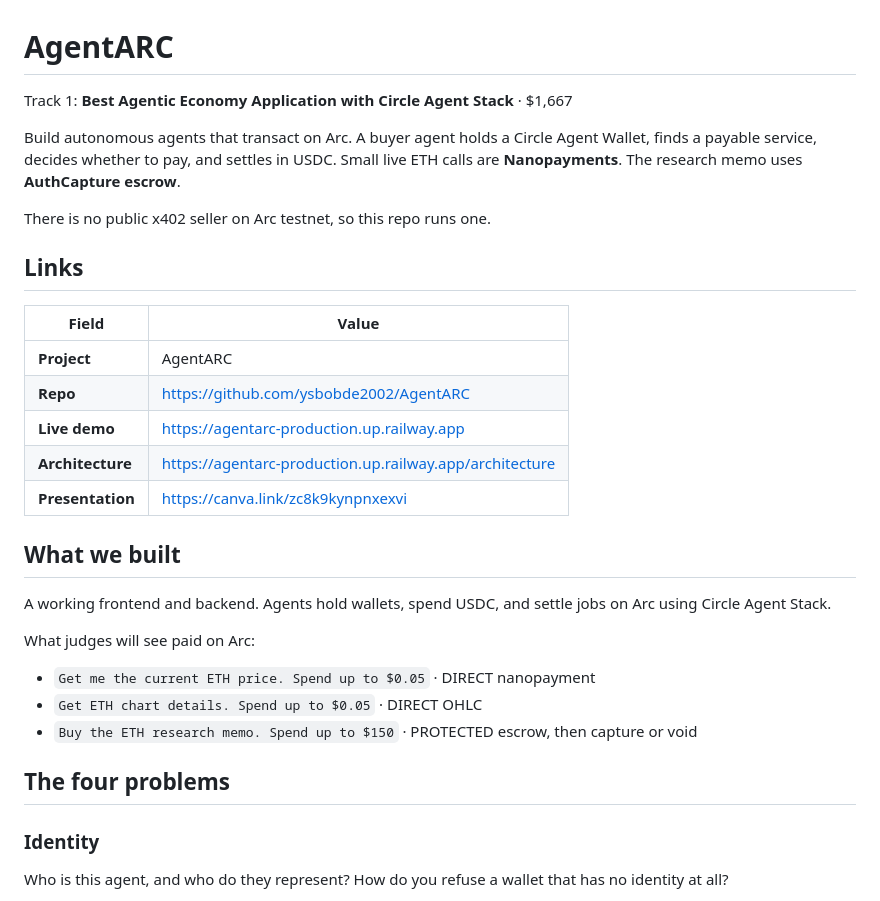
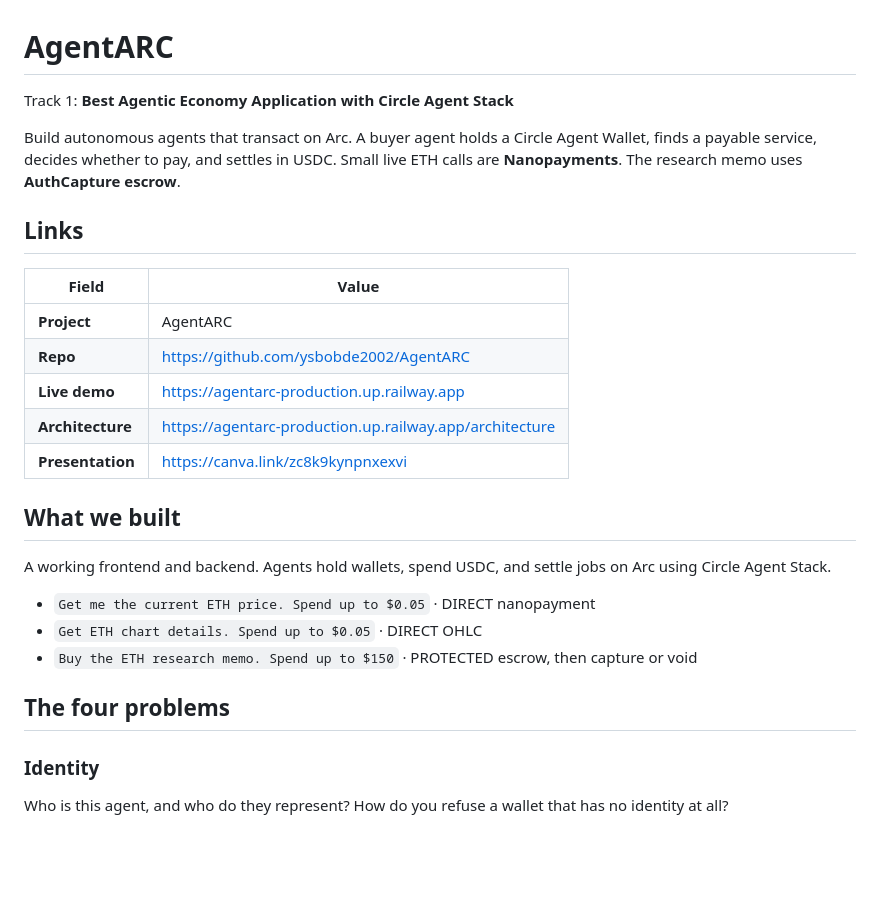
Before and after one commit to ysbobde2002/AgentARC, a Markdown page: README.md, the part around one of its changes. Drawn GitHub-style; blank space fills up the shorter version.

Commit message:
Tidy README links and section spacing.

```diff
--- a/README.md
+++ b/README.md
@@ -1,32 +1,34 @@
 # AgentARC
 
-Track 1: **Best Agentic Economy Application with Circle Agent Stack** · $1,667
+Track 1: **Best Agentic Economy Application with Circle Agent Stack**
 
 Build autonomous agents that transact on Arc. A buyer agent holds a Circle Agent Wallet, finds a payable service, decides whether to pay, and settles in USDC. Small live ETH calls are **Nanopayments**. The research memo uses **AuthCapture escrow**.
 
-There is no public x402 seller on Arc testnet, so this repo runs one.
-
 ## Links
 
-| Field | Value |
-|---|---|
-| **Project** | AgentARC |
-| **Repo** | https://github.com/ysbobde2002/AgentARC |
-| **Live demo** | https://agentarc-production.up.railway.app |
-| **Architecture** | https://agentarc-production.up.railway.app/architecture |
-| **Presentation** | https://canva.link/zc8k9kynpnxexvi |
+
+| Field            | Value                                                                                                              |
+| ---------------- | ------------------------------------------------------------------------------------------------------------------ |
+| **Project**      | AgentARC                                                                                                           |
+| **Repo**         | [https://github.com/ysbobde2002/AgentARC](https://github.com/ysbobde2002/AgentARC)                                 |
+| **Live demo**    | [https://agentarc-production.up.railway.app](https://agentarc-production.up.railway.app)                           |
+| **Architecture** | [https://agentarc-production.up.railway.app/architecture](https://agentarc-production.up.railway.app/architecture) |
+| **Presentation** | [https://canva.link/zc8k9kynpnxexvi](https://canva.link/zc8k9kynpnxexvi)                                           |
+
+
+
 
 ## What we built
 
 A working frontend and backend. Agents hold wallets, spend USDC, and settle jobs on Arc using Circle Agent Stack.
-
-What judges will see paid on Arc:
 
 - `Get me the current ETH price. Spend up to $0.05` · DIRECT nanopayment
 - `Get ETH chart details. Spend up to $0.05` · DIRECT OHLC
 - `Buy the ETH research memo. Spend up to $150` · PROTECTED escrow, then capture or void
 
 ## The four problems
+
+
 
 ### Identity
 
```
Also changed, not shown: other parts of README.md (+21 -5 lines).
